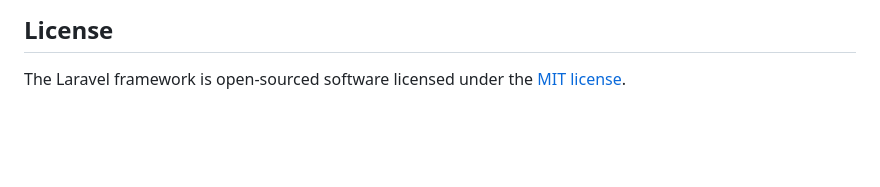
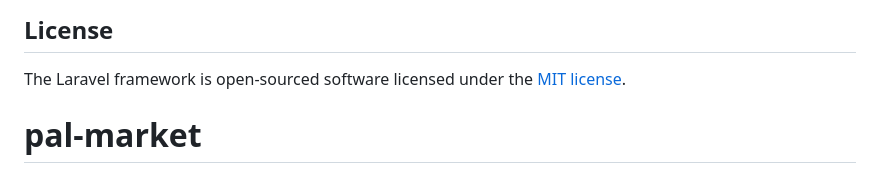
Before and after one commit to HASSAN2003-GIF/pal-market, a Markdown page: README.md, the part around the change. Drawn GitHub-style; blank space fills up the shorter version.

```diff
--- a/README.md
+++ b/README.md
@@ -56,3 +56,4 @@ If you discover a security vulnerability within Laravel, please send an e-mail t
 ## License
 
 The Laravel framework is open-sourced software licensed under the [MIT license](https://opensource.org/licenses/MIT).
+# pal-market
```
